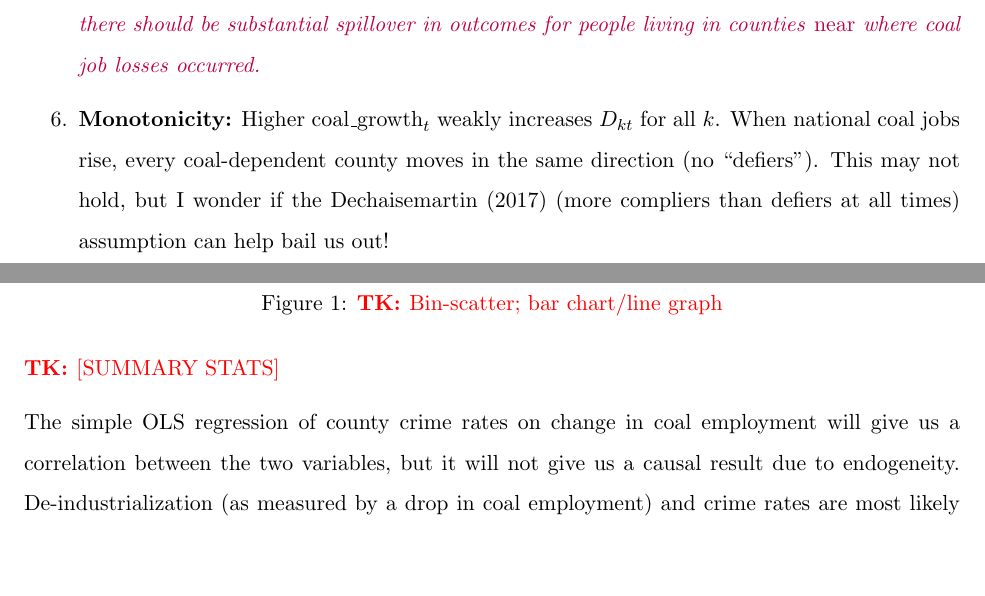
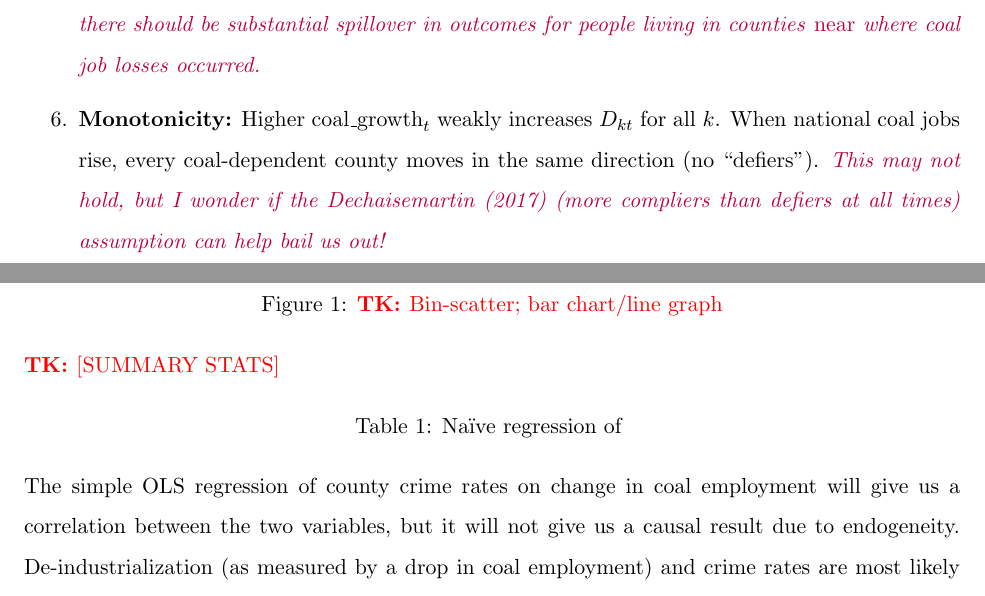
Before and after one commit to nskelley/ECON6590-Replication-Package, a LaTeX document (07reports/01_First_Deliverable.tex): two parts of pages 5 and 6 of 8, joined at a grey line, cut so that both start at the same text, the shorter picture padded with empty space. Compiled offline with pdfLaTeX.

Commit message:
Updates from Overleaf

```diff
--- a/07reports/01_First_Deliverable.tex
+++ b/07reports/01_First_Deliverable.tex
@@ -110,7 +110,7 @@ $\sum_k \texttt{coal\_share}_{k,2002} = 1$ in each period.
     \item \textbf{Predetermined exposure:} $\text{coal\_share}_{k,2002}$ is measured prior to the study period and not affected by future outcomes.
     \item \textbf{Exclusion restriction:} $Z_{kt}$ affects $Y_{kt}$ only through $D_{kt}$. The Bartik instrument affects crime outcomes only through changes in coal employment, and not through other channels.
     \item \textbf{Stable unit treatment value assumption (SUTVA):} Outcomes in county $k$ are unaffected by coal shocks in other counties. \nb{Note that SUTVA is very much violated here because there should be substantial spillover in outcomes for people living in counties \emph{near} where coal job losses occurred.}
-    \item \textbf{Monotonicity:} Higher $\text{coal\_growth}_t$ weakly increases $D_{kt}$ for all $k$. When national coal jobs rise, every coal-dependent county moves in the same direction (no “defiers”). This may not hold, but I wonder if the Dechaisemartin (2017) (more compliers than defiers at all times) assumption can help bail us out!
+    \item \textbf{Monotonicity:} Higher $\text{coal\_growth}_t$ weakly increases $D_{kt}$ for all $k$. When national coal jobs rise, every coal-dependent county moves in the same direction (no “defiers”). \nb{This may not hold, but I wonder if the Dechaisemartin (2017) (more compliers than defiers at all times) assumption can help bail us out!}
 \end{enumerate}
 
 
@@ -122,11 +122,16 @@ Running a simple OLS regression of county crime rates (Y) on change in coal empl
 Figure \ref{fig:binscatter} below provides suggestive evidence that counties experiencing a significant drop in coal employment see higher (lower) crime outcomes.
 
 \begin{figure}[!htp]
+    \centering
     \caption{\tk{Bin-scatter; bar chart/line graph}}
     \label{fig:binscatter}
 \end{figure}
 \tk{[SUMMARY STATS]}
 
+\begin{table}[!htp]
+    \centering
+    \caption{Na\"ive regression of }
+\end{table}
 The simple OLS regression of county crime rates on change in coal employment will give us a correlation between the two variables, but it will not give us a causal result due to endogeneity. De-industrialization (as measured by a drop in coal employment) and crime rates are most likely correlated with unobserved factors that affect both variables. That is to say our error term will be correlated with our de-industrialization treatment variable creating unobservable bias in our estimator. Potential unobservable factors that could be contributing to bias in our estimator could be pre-existing economic and social conditions that already exist in specific counties. Counties that are de-industrializing (seeing decline in coal employment) might have poor infrastructure or loss of other industries in that area that contribute to overall economic decline of that county and also contribute to crime rates. Demographic patterns for certain areas might also affect crime rates. For example, people who choose to migrate out of low economic areas might be people with a lower tendency to commit crimes while the people who stay might have a higher tendency to commit crimes. Education attainment is also a predictor of crime rates, and counties with populations that have lower education attainment are more vulnerable to de-industrialization as low skill jobs are easier to replace and these areas tend to lose jobs at a faster rate. Other sources of bias might be other potential government policies or social programs intended to help people who are experiencing job loss. These might be programs intended to up-skill workers or other programs designed to provide a social safety net for low-skilled workers experiencing job loss.
 
 For these reasons, we should not interpret the bivariate OLS regression as causal. Our \citeauthor{bartik_1991}-style (\citeyear{bartik_1991}) IV approach is designed to elicit a causal interpretation in order to better understand whether de-industrialization \textit{causes} crime in a county to increase.
```
